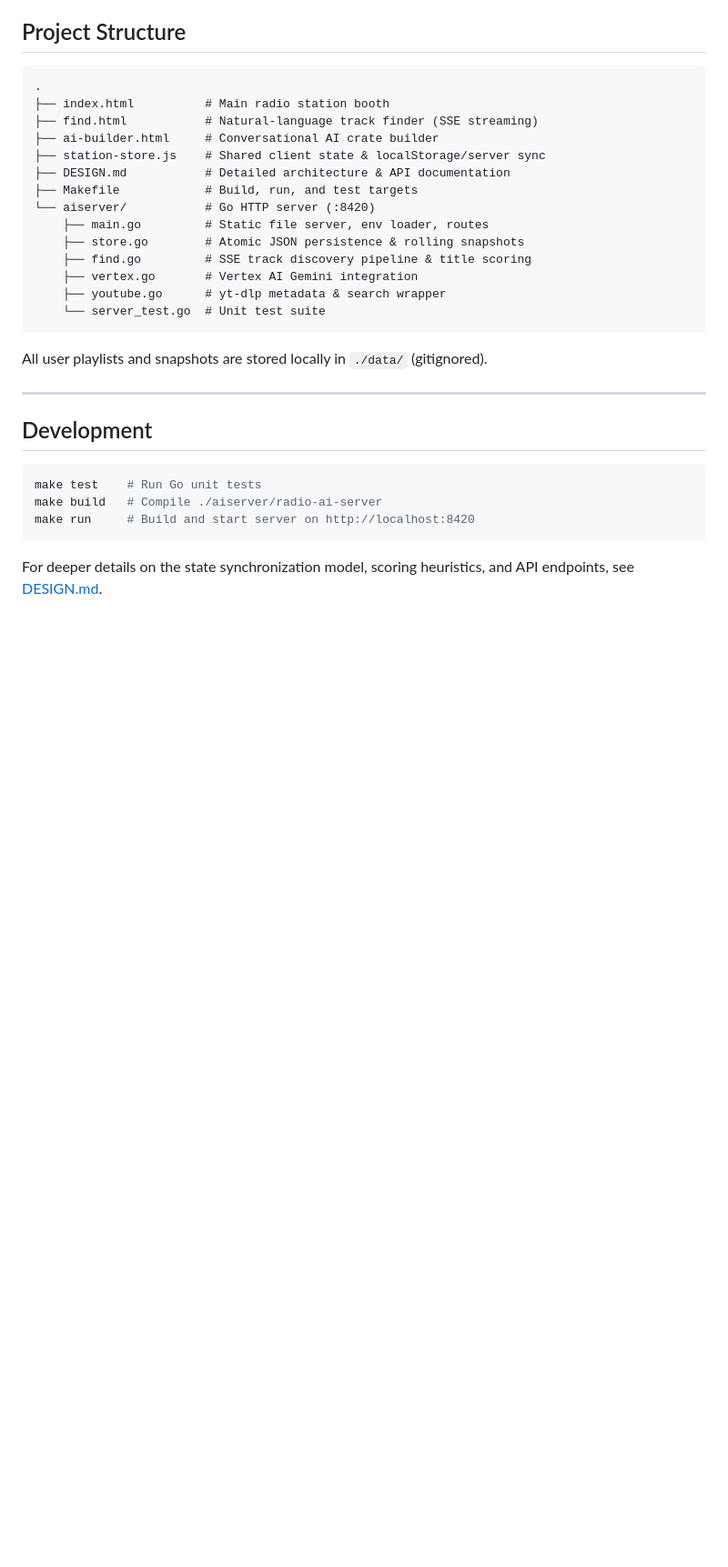
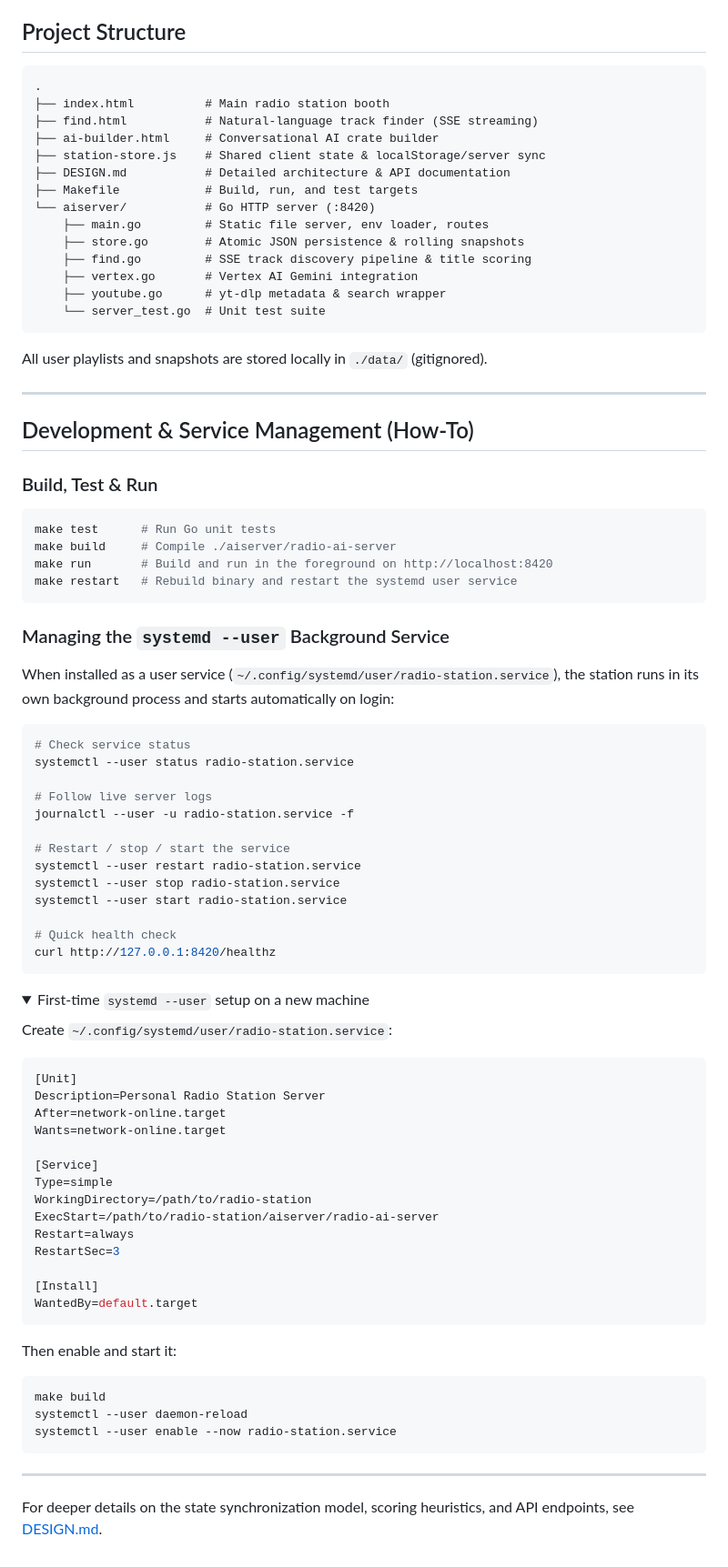
Before and after one commit to JCorners68/radio, a Markdown page: README.md, the part around the change. Shown at 91% size. Rendered like a GitHub page; folded sections open; blank space fills up the shorter version.

Commit message:
Add service management how-to commands to README.md

````diff
--- a/README.md
+++ b/README.md
@@ -91,12 +91,68 @@ All user playlists and snapshots are stored locally in `./data/` (gitignored).
 
 ---
 
-## Development
+## Development & Service Management (How-To)
+
+### Build, Test & Run
 
 ```bash
-make test    # Run Go unit tests
-make build   # Compile ./aiserver/radio-ai-server
-make run     # Build and start server on http://localhost:8420
+make test      # Run Go unit tests
+make build     # Compile ./aiserver/radio-ai-server
+make run       # Build and run in the foreground on http://localhost:8420
+make restart   # Rebuild binary and restart the systemd user service
 ```
 
+### Managing the `systemd --user` Background Service
+
+When installed as a user service (`~/.config/systemd/user/radio-station.service`), the station runs in its own background process and starts automatically on login:
+
+```bash
+# Check service status
+systemctl --user status radio-station.service
+
+# Follow live server logs
+journalctl --user -u radio-station.service -f
+
+# Restart / stop / start the service
+systemctl --user restart radio-station.service
+systemctl --user stop radio-station.service
+systemctl --user start radio-station.service
+
+# Quick health check
+curl http://127.0.0.1:8420/healthz
+```
+
+<details>
+<summary>First-time <code>systemd --user</code> setup on a new machine</summary>
+
+Create `~/.config/systemd/user/radio-station.service`:
+
+```ini
+[Unit]
+Description=Personal Radio Station Server
+After=network-online.target
+Wants=network-online.target
+
+[Service]
+Type=simple
+WorkingDirectory=/path/to/radio-station
+ExecStart=/path/to/radio-station/aiserver/radio-ai-server
+Restart=always
+RestartSec=3
+
+[Install]
+WantedBy=default.target
+```
+
+Then enable and start it:
+
+```bash
+make build
+systemctl --user daemon-reload
+systemctl --user enable --now radio-station.service
+```
+</details>
+
+---
+
 For deeper details on the state synchronization model, scoring heuristics, and API endpoints, see [DESIGN.md](DESIGN.md).
````
